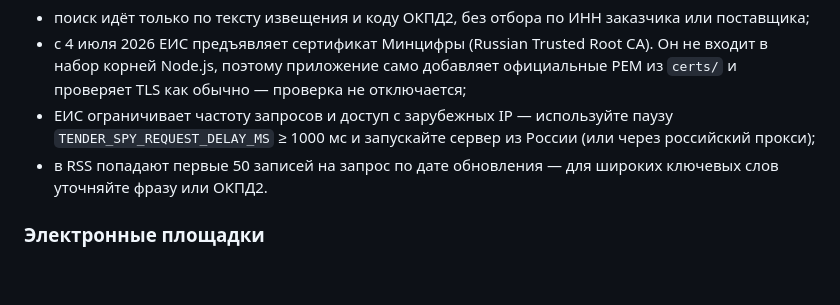
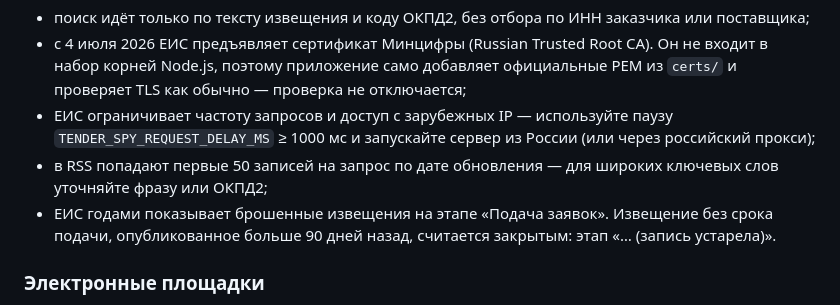
Before and after one commit to SevaGd1978/stoimost, a Markdown page: tender-spy/README.md, the part around the change. GitHub-like rendering; blank space fills up the shorter version.

Commit message:
README: устаревшие извещения ЕИС считаются закрытыми
Co-authored-by: SevaGd1978 <SevaGd1978@users.noreply.github.com>

```diff
--- a/tender-spy/README.md
+++ b/tender-spy/README.md
@@ -61,7 +61,8 @@ npm run demo         # демо-режим: карточки генерирую
 - с 4 июля 2026 ЕИС предъявляет сертификат Минцифры (Russian Trusted Root CA). Он не входит в набор корней Node.js, поэтому приложение само добавляет официальные PEM из `certs/` и проверяет TLS как обычно — проверка не отключается;
 - ЕИС ограничивает частоту запросов и доступ с зарубежных IP — используйте паузу `TENDER_SPY_REQUEST_DELAY_MS`
   ≥ 1000 мс и запускайте сервер из России (или через российский прокси);
-- в RSS попадают первые 50 записей на запрос по дате обновления — для широких ключевых слов уточняйте фразу или ОКПД2.
+- в RSS попадают первые 50 записей на запрос по дате обновления — для широких ключевых слов уточняйте фразу или ОКПД2;
+- ЕИС годами показывает брошенные извещения на этапе «Подача заявок». Извещение без срока подачи, опубликованное больше 90 дней назад, считается закрытым: этап «… (запись устарела)».
 
 ### Электронные площадки
 
```
